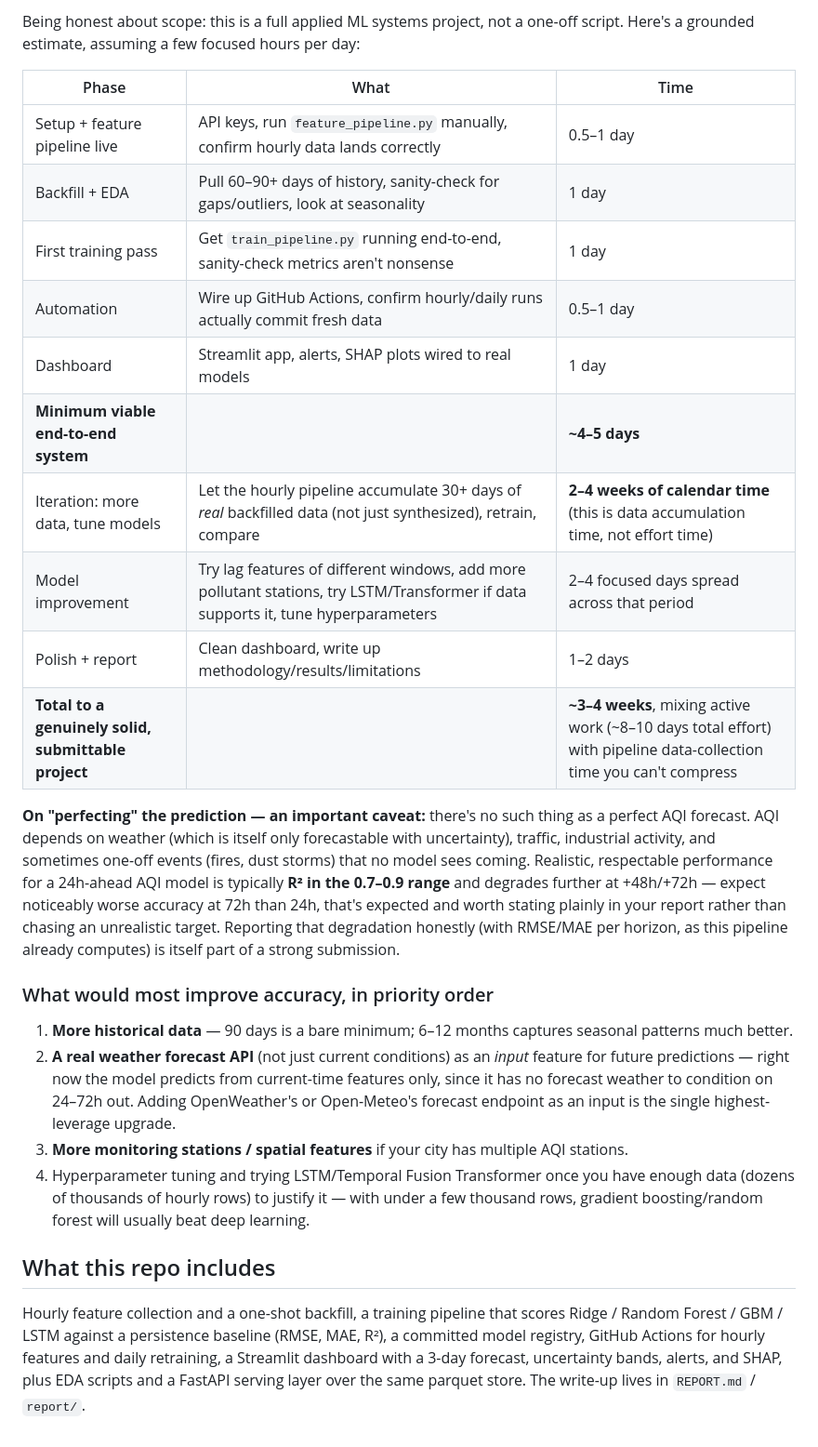
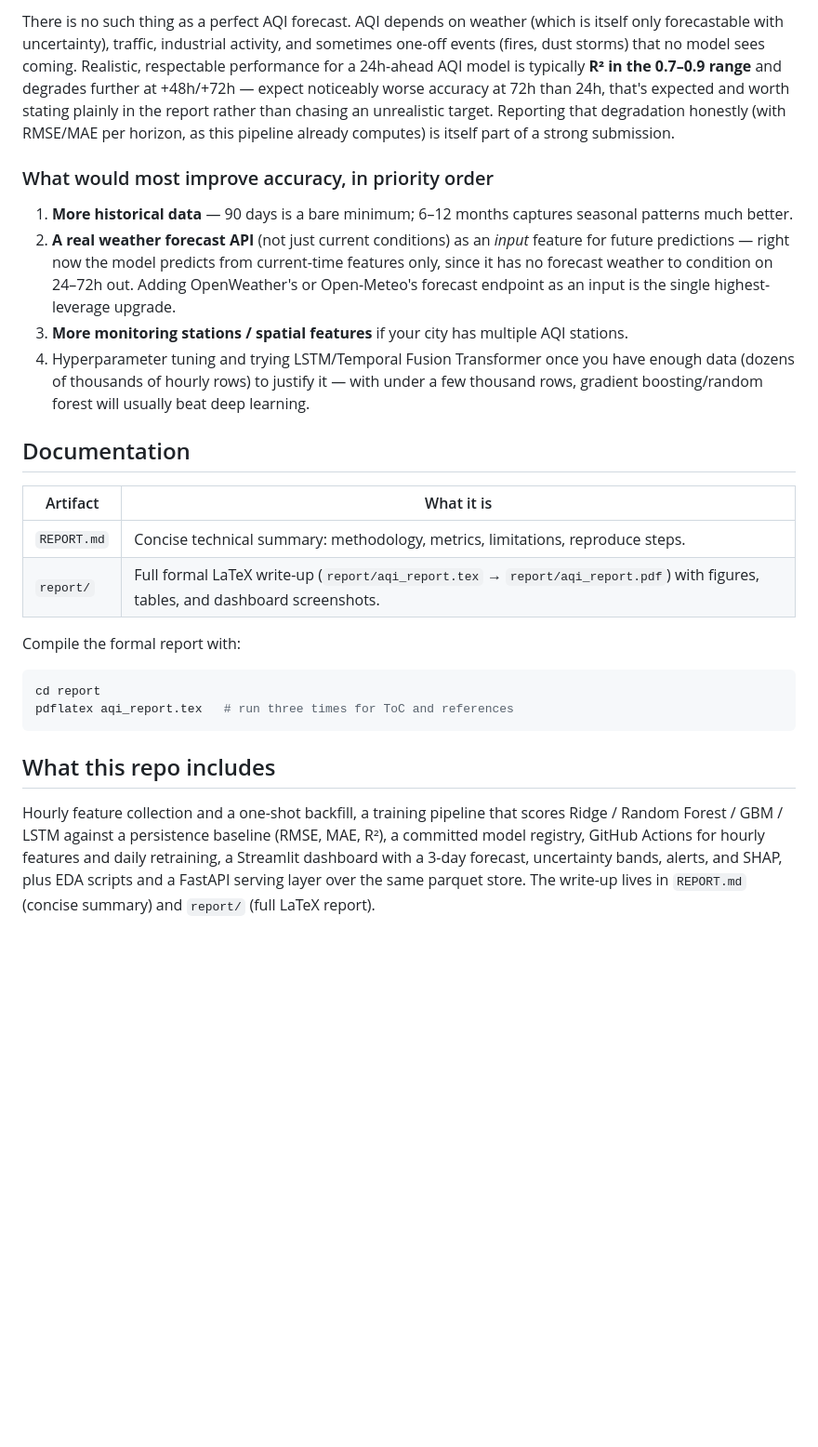
Before and after one commit to AmeerHvmza/10pearls_AQI-predictor, a Markdown page: README.md, the part around one of its changes. Shown at 93% size. Drawn GitHub-style; blank space fills up the shorter version.

````diff
--- a/README.md
+++ b/README.md
@@ -224,29 +306,11 @@ both workflows already pass them through.
 
-Being honest about scope: this is a full applied ML systems project, not
-a one-off script. Here's a grounded estimate, assuming a few focused hours
-per day:
-
-| Phase | What | Time |
-|---|---|---|
-| Setup + feature pipeline live | API keys, run `feature_pipeline.py` manually, confirm hourly data lands correctly | 0.5–1 day |
-| Backfill + EDA | Pull 60–90+ days of history, sanity-check for gaps/outliers, look at seasonality | 1 day |
-| First training pass | Get `train_pipeline.py` running end-to-end, sanity-check metrics aren't nonsense | 1 day |
-| Automation | Wire up GitHub Actions, confirm hourly/daily runs actually commit fresh data | 0.5–1 day |
-| Dashboard | Streamlit app, alerts, SHAP plots wired to real models | 1 day |
-| **Minimum viable end-to-end system** | | **~4–5 days** |
-| Iteration: more data, tune models | Let the hourly pipeline accumulate 30+ days of *real* backfilled data (not just synthesized), retrain, compare | **2–4 weeks of calendar time** (this is data accumulation time, not effort time) |
-| Model improvement | Try lag features of different windows, add more pollutant stations, try LSTM/Transformer if data supports it, tune hyperparameters | 2–4 focused days spread across that period |
-| Polish + report | Clean dashboard, write up methodology/results/limitations | 1–2 days |
-| **Total to a genuinely solid, submittable project** | | **~3–4 weeks**, mixing active work (~8–10 days total effort) with pipeline data-collection time you can't compress |
-
-**On "perfecting" the prediction — an important caveat:** there's no such
-thing as a perfect AQI forecast. AQI depends on weather (which is itself
-only forecastable with uncertainty), traffic, industrial activity, and
-sometimes one-off events (fires, dust storms) that no model sees coming.
-Realistic, respectable performance for a 24h-ahead AQI model is typically
-**R² in the 0.7–0.9 range** and degrades further at +48h/+72h — expect
-noticeably worse accuracy at 72h than 24h, that's expected and worth
-stating plainly in your report rather than chasing an unrealistic target.
+There is no such thing as a perfect AQI forecast. AQI depends on weather
+(which is itself only forecastable with uncertainty), traffic, industrial
+activity, and sometimes one-off events (fires, dust storms) that no model
+sees coming. Realistic, respectable performance for a 24h-ahead AQI model is
+typically **R² in the 0.7–0.9 range** and degrades further at +48h/+72h —
+expect noticeably worse accuracy at 72h than 24h, that's expected and worth
+stating plainly in the report rather than chasing an unrealistic target.
 Reporting that degradation honestly (with RMSE/MAE per horizon, as this
 pipeline already computes) is itself part of a strong submission.
 
@@ -256,6 +320,20 @@ pipeline already computes) is itself part of a strong submission.
 3. **More monitoring stations / spatial features** if your city has multiple AQI stations.
 4. Hyperparameter tuning and trying LSTM/Temporal Fusion Transformer once you have enough data (dozens of thousands of hourly rows) to justify it — with under a few thousand rows, gradient boosting/random forest will usually beat deep learning.
 
+## Documentation
+
+| Artifact | What it is |
+|---|---|
+| `REPORT.md` | Concise technical summary: methodology, metrics, limitations, reproduce steps. |
+| `report/` | Full formal LaTeX write-up (`report/aqi_report.tex` → `report/aqi_report.pdf`) with figures, tables, and dashboard screenshots. |
+
+Compile the formal report with:
+
+```bash
+cd report
+pdflatex aqi_report.tex   # run three times for ToC and references
+```
+
 ## What this repo includes
 
 Hourly feature collection and a one-shot backfill, a training pipeline
@@ -264,4 +342,4 @@ baseline (RMSE, MAE, R²), a committed model registry, GitHub Actions for
 hourly features and daily retraining, a Streamlit dashboard with a
 3-day forecast, uncertainty bands, alerts, and SHAP, plus EDA scripts
 and a FastAPI serving layer over the same parquet store. The write-up
-lives in `REPORT.md` / `report/`.
+lives in `REPORT.md` (concise summary) and `report/` (full LaTeX report).
````
Also changed, not shown: other parts of README.md (+128 -46 lines).
